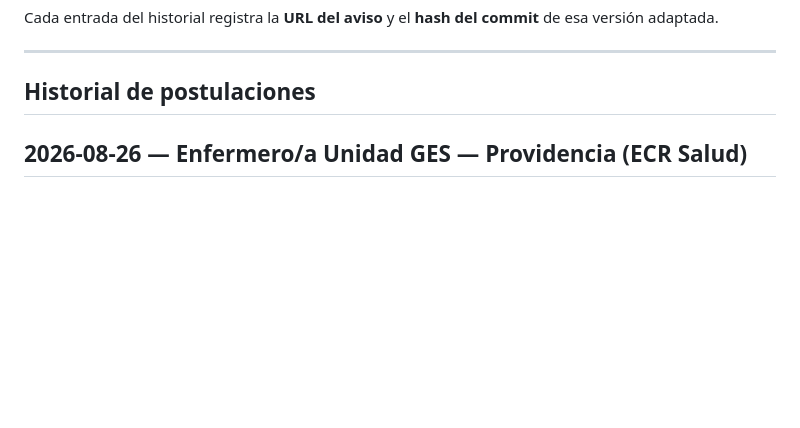
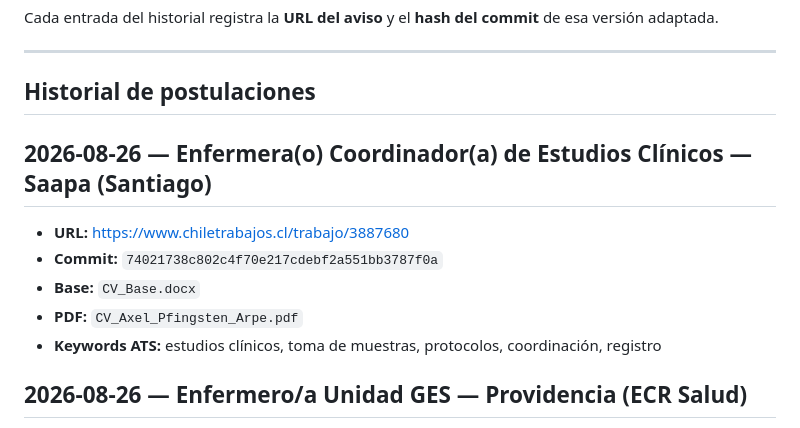
Before and after one commit to guillermoprojaslema/Agarra-la-Pallapp, a Markdown page: README.md, the part around the change. Rendered like a GitHub page; blank space fills up the shorter version.

Commit message:
Registrar en README la adaptación OF-20260826-05 (7402173).

```diff
--- a/README.md
+++ b/README.md
@@ -18,6 +18,15 @@ Cada entrada del historial registra la **URL del aviso** y el **hash del commit*
 ---
 
 ## Historial de postulaciones
+
+## 2026-08-26 — Enfermera(o) Coordinador(a) de Estudios Clínicos — Saapa (Santiago)
+
+- **URL:** https://www.chiletrabajos.cl/trabajo/3887680
+- **Commit:** `74021738c802c4f70e217cdebf2a551bb3787f0a`
+- **Base:** `CV_Base.docx`
+- **PDF:** `CV_Axel_Pfingsten_Arpe.pdf`
+- **Keywords ATS:** estudios clínicos, toma de muestras, protocolos, coordinación, registro
+
 
 ## 2026-08-26 — Enfermero/a Unidad GES — Providencia (ECR Salud)
 
```
